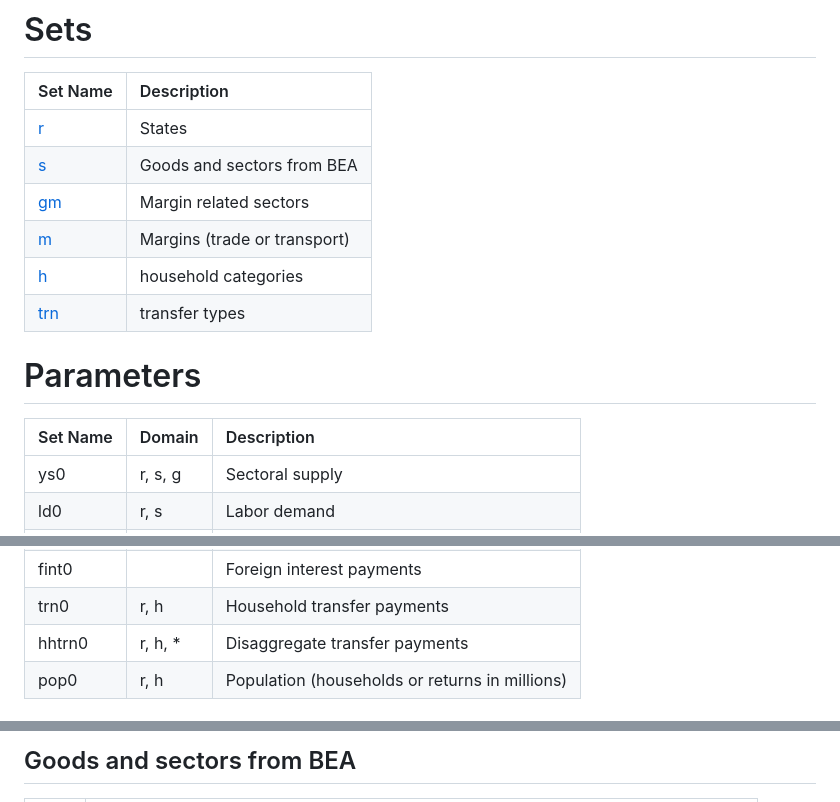
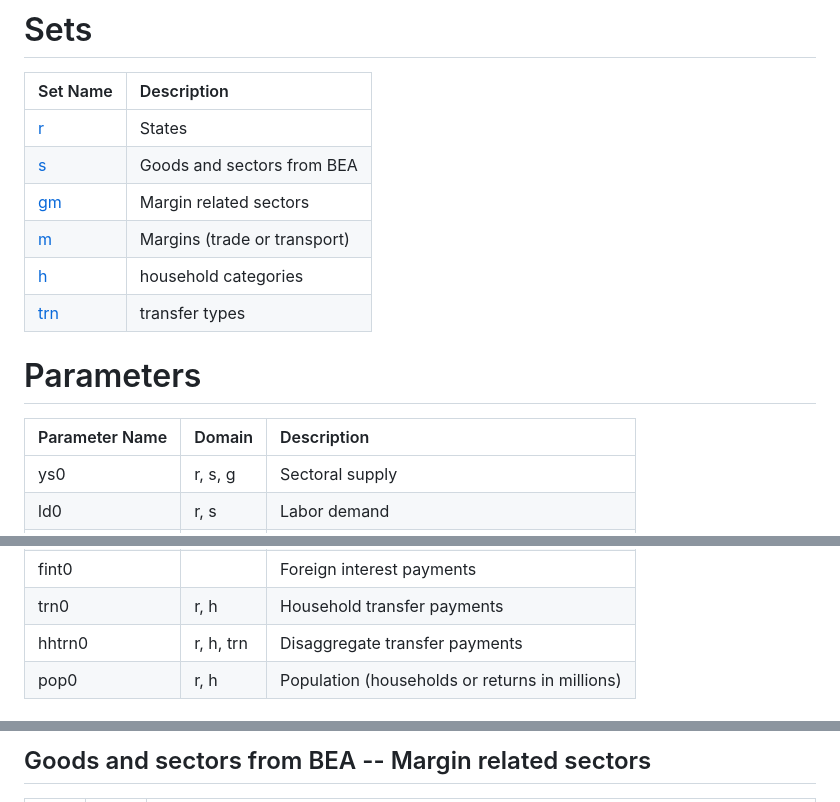
Before and after one commit to uw-windc/windc_build, a Markdown page: household/sets.md, 3 parts joined by grey strips. Drawn GitHub-style.

```diff
--- a/household/sets.md
+++ b/household/sets.md
@@ -14,7 +14,7 @@
 
 # Parameters
 
-| Set Name | Domain  | Description                                    |
+|Parameter Name | Domain | Description |
 |:---------|:--------|:-----------------------------------------------|
 | ys0      | r, s, g | Sectoral supply                                |
 | ld0      | r, s    | Labor demand                                   |
@@ -54,7 +54,7 @@
 | fsav0    |         | Foreign savings                                |
 | fint0    |         | Foreign interest payments                      |
 | trn0     | r, h    | Household transfer payments                    |
-| hhtrn0   | r, h, * | Disaggregate transfer payments                 |
+| hhtrn0   | r, h, trn | Disaggregate transfer payments                 |
 | pop0     | r, h    | Population (households or returns in millions) |
 
 
@@ -118,3 +93,3 @@
 
-## Goods and sectors from BEA
+## Goods and sectors from BEA -- Margin related sectors
 
```
Also changed, not shown: other parts of household/sets.md (+149 -167 lines).
